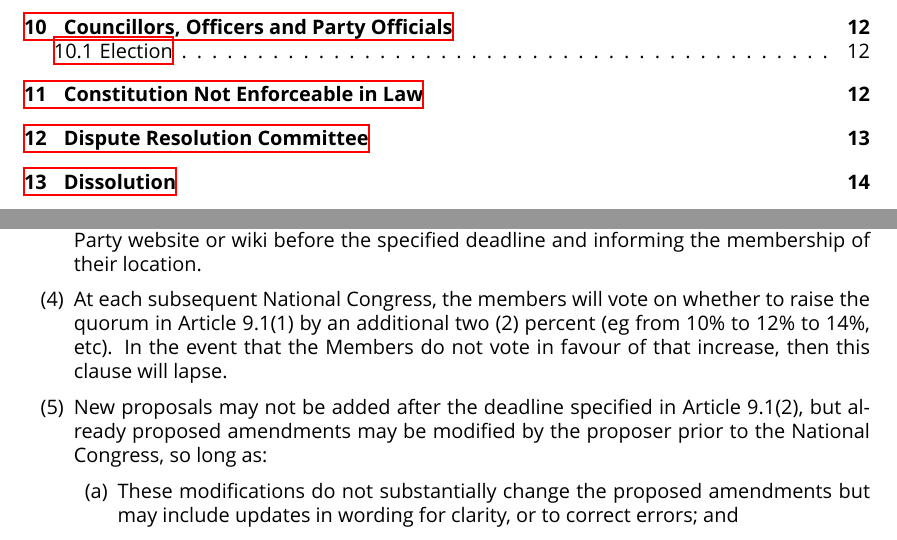
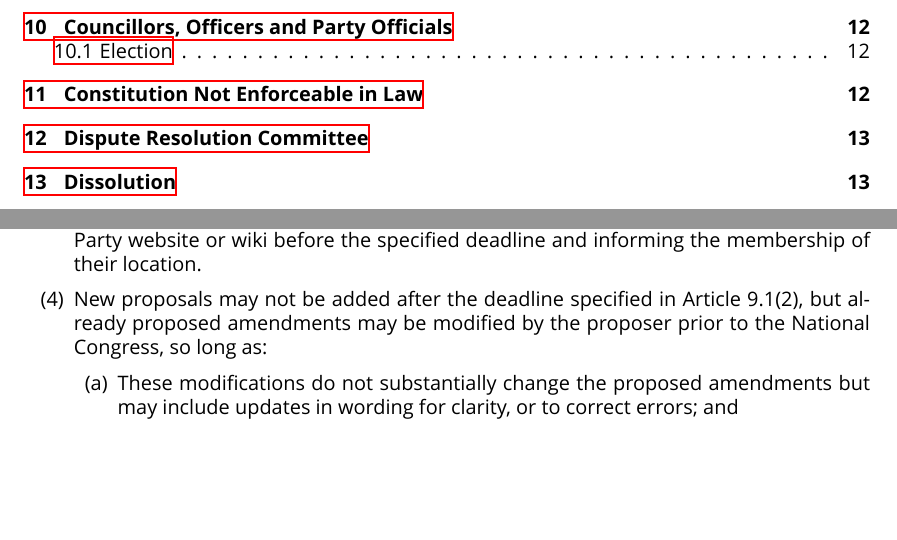
Before and after one commit to ppau/documents, a LaTeX document (constitution.tex): two parts of pages 2 and 13 of 16, joined at a grey line, cut so that both start at the same text, the shorter picture padded with empty space. Compiled offline with XeLaTeX.

Commit message:
CAP-0: Raise quorum

```diff
--- a/constitution.tex
+++ b/constitution.tex
@@ -422,7 +422,6 @@ Pirate Party Australia firmly holds belief in democracy, and rejects any use of
 \item The constitution may only be amended during the National Congress. Amendments require a two-thirds majority vote with a quorum of twenty (20) percent of Members at the time the amendment was proposed.
 \item Members must be notified by email of any proposals for amendments by 11:59pm AEST of the 28th day before the first day of the National Congress.
 \item Article 9.1(2) can be fulfilled by placement of the proposals at a specified place on the Party website or wiki before the specified deadline and informing the membership of their location.
-\item At each subsequent National Congress, the members will vote on whether to raise the quorum in Article 9.1(1) by an additional two (2) percent (eg from 10\% to 12\% to 14\%, etc). In the event that the Members do not vote in favour of that increase, then this clause will lapse.
 \item New proposals may not be added after the deadline specified in Article 9.1(2), but already proposed amendments may be modified by the proposer prior to the National Congress, so long as:
 \begin{enumerate}
   \item These modifications do not substantially change the proposed amendments but may include updates in wording for clarity, or to correct errors; and
```
